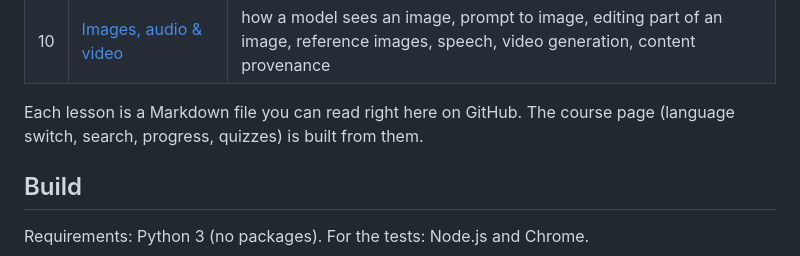
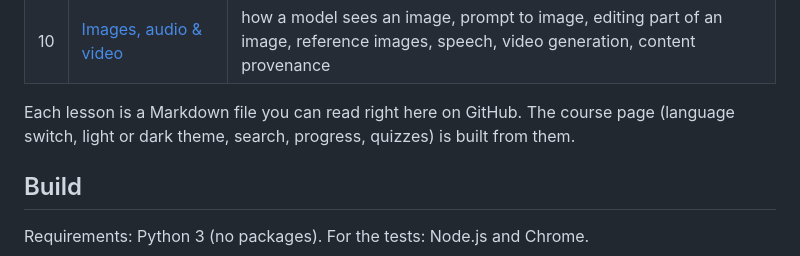
Before and after one commit to maxto/ai-one-token-at-a-time, a Markdown page: README.md, the part around the change. GitHub-like rendering.

Commit message:
README: mention the light or dark theme
Co-Authored-By: Claude Opus 5.5 <noreply@anthropic.com>

```diff
--- a/README.md
+++ b/README.md
@@ -23,7 +23,7 @@ A short bilingual (Italian / English) course on how generative AI works: 10 modu
 | 9 | [Privacy & data](content/09-privacy-data/) | a message's journey, history/memory/training, sharing the minimum, anonymization, local or cloud, permissions and connectors, retention and deletion |
 | 10 | [Images, audio & video](content/10-images-audio-video/) | how a model sees an image, prompt to image, editing part of an image, reference images, speech, video generation, content provenance |
 
-Each lesson is a Markdown file you can read right here on GitHub. The course page (language switch, search, progress, quizzes) is built from them.
+Each lesson is a Markdown file you can read right here on GitHub. The course page (language switch, light or dark theme, search, progress, quizzes) is built from them.
 
 ## Build
 
```
